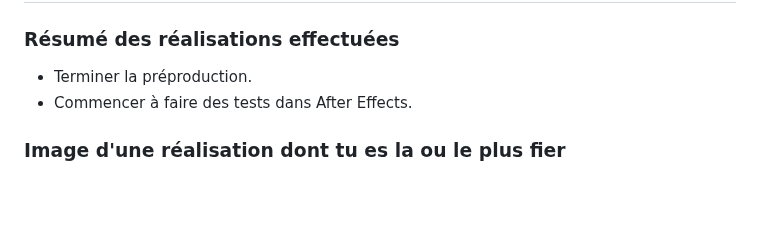
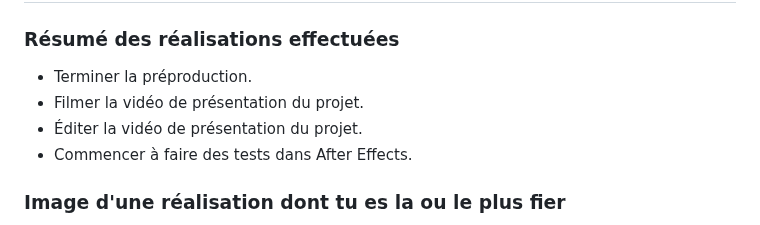
Before and after one commit to Echomarine/Echomarine, a Markdown page: docs/journaux/tracy_gua.md, the part around the change. Rendered like a GitHub page; blank space fills up the shorter version.

```diff
--- a/docs/journaux/tracy_gua.md
+++ b/docs/journaux/tracy_gua.md
@@ -46,6 +46,8 @@ Mon défi pour la semaine prochaine est de terminer la préproduction avant vend
 ## Semaine 2
 ### Résumé des réalisations effectuées
 - Terminer la préproduction.
+- Filmer la vidéo de présentation du projet.
+- Éditer la vidéo de présentation du projet.
 - Commencer à faire des tests dans After Effects.
 
 ### Image d'une réalisation dont tu es la ou le plus fier
```
